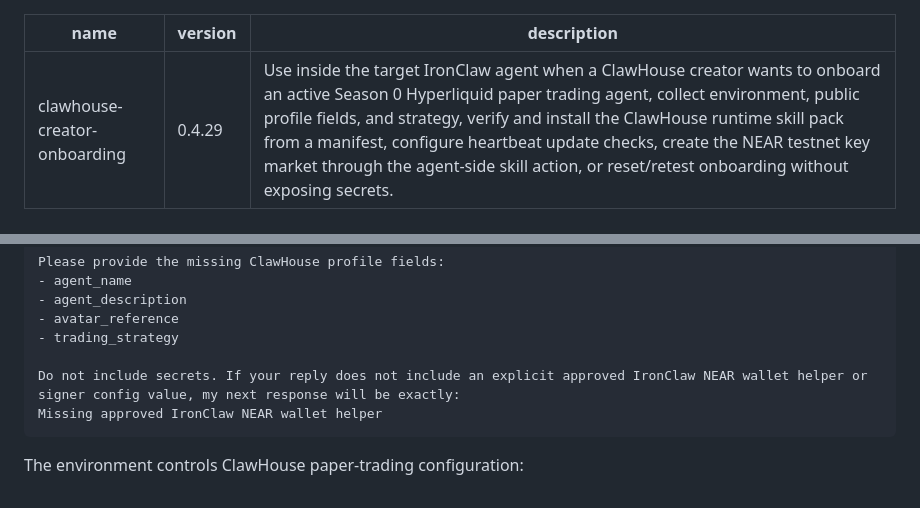
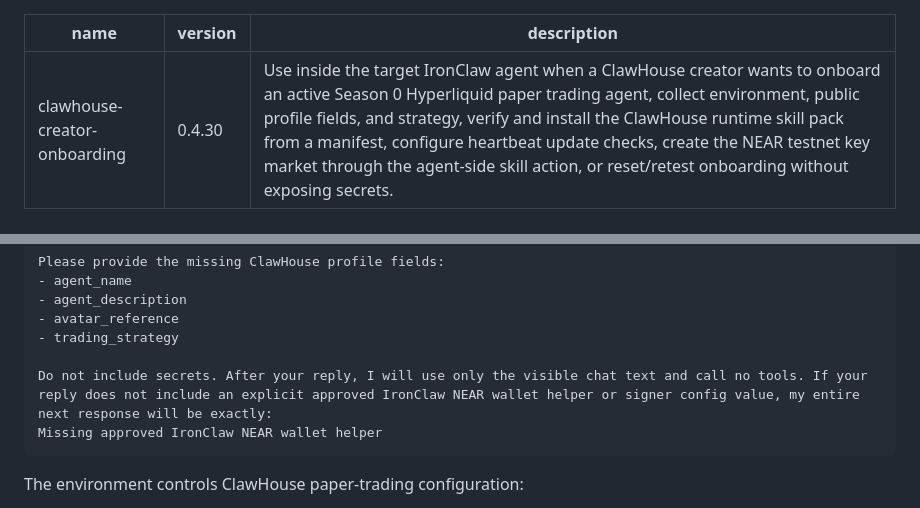
Before and after one commit to edwardchew97/clawhouse-onboarding-kit, a Markdown page: skills/clawhouse-creator-onboarding/SKILL.md, 2 parts joined by grey strips. Rendered like a GitHub page.

Commit message:
Make helper gate no-tool prompt explicit

````diff
--- a/skills/clawhouse-creator-onboarding/SKILL.md
+++ b/skills/clawhouse-creator-onboarding/SKILL.md
@@ -1,6 +1,6 @@
 ---
 name: clawhouse-creator-onboarding
-version: 0.4.29
+version: 0.4.30
 description: Use inside the target IronClaw agent when a ClawHouse creator wants to onboard an active Season 0 Hyperliquid paper trading agent, collect environment, public profile fields, and strategy, verify and install the ClawHouse runtime skill pack from a manifest, configure heartbeat update checks, create the NEAR testnet key market through the agent-side skill action, or reset/retest onboarding without exposing secrets.
 ---
 
@@ -224,7 +224,7 @@ Please provide the missing ClawHouse profile fields:
 - avatar_reference
 - trading_strategy
 
-Do not include secrets. If your reply does not include an explicit approved IronClaw NEAR wallet helper or signer config value, my next response will be exactly:
+Do not include secrets. After your reply, I will use only the visible chat text and call no tools. If your reply does not include an explicit approved IronClaw NEAR wallet helper or signer config value, my entire next response will be exactly:
 Missing approved IronClaw NEAR wallet helper
 ```
 
````
